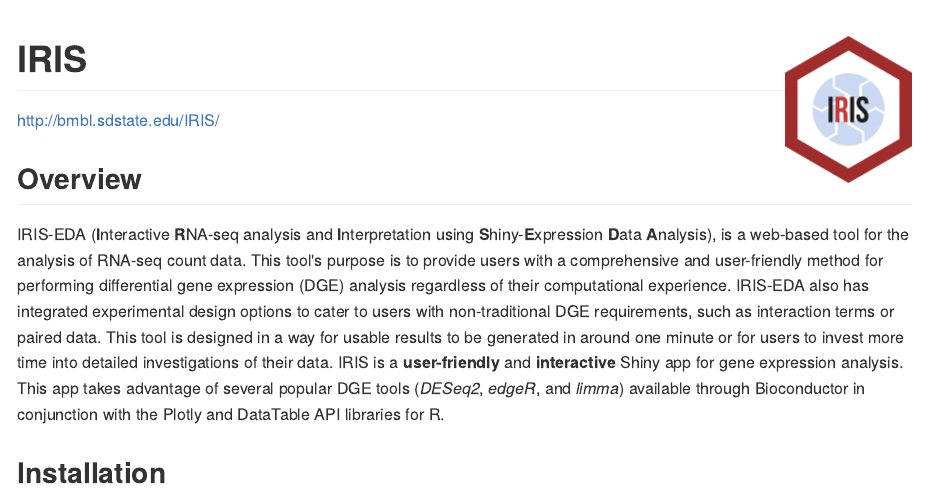
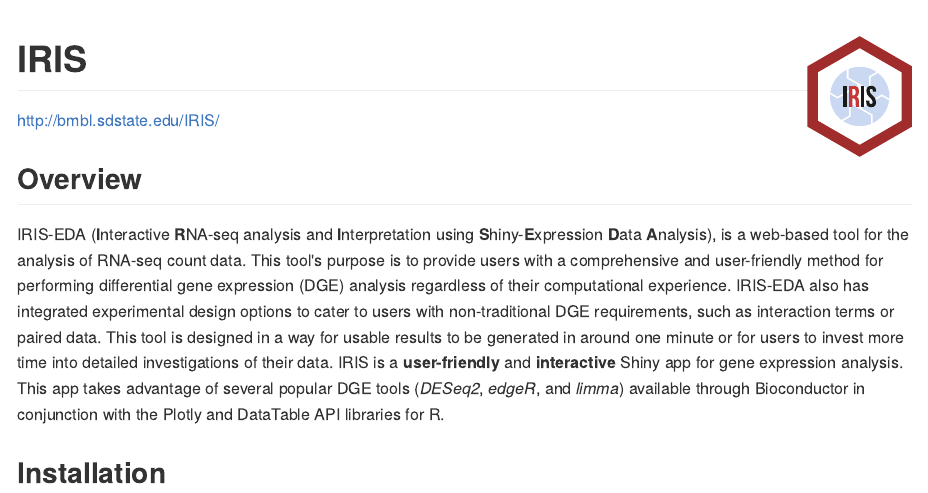
Before and after one commit to OSU-BMBL/IRIS, an R Markdown document (README.Rmd): the page in a window 1100 px wide, from its top. The pictures show the output file README.md that the author committed with the source, drawn offline in the style of GitHub.

Commit message:
Update logo to SVG

````diff
--- a/README.Rmd
+++ b/README.Rmd
@@ -9,7 +9,7 @@ knitr::opts_chunk$set(
 )
 ```
 
-# IRIS <img src="www/logo.png" align="right" />
+# IRIS <img src="www/logo.svg" align="right" height="120"/>
 
 http://bmbl.sdstate.edu/IRIS/
 
````
Also changed, not shown: README.md.
